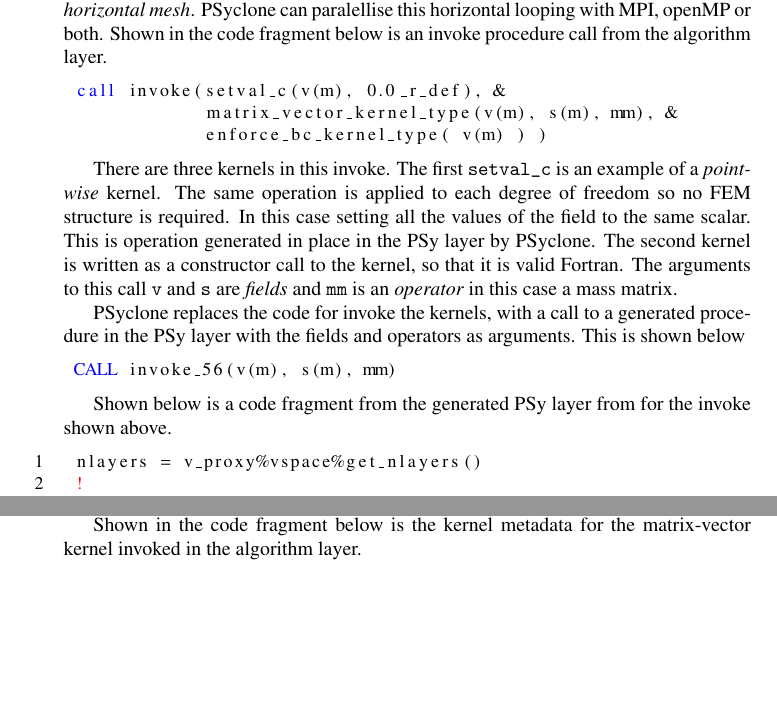
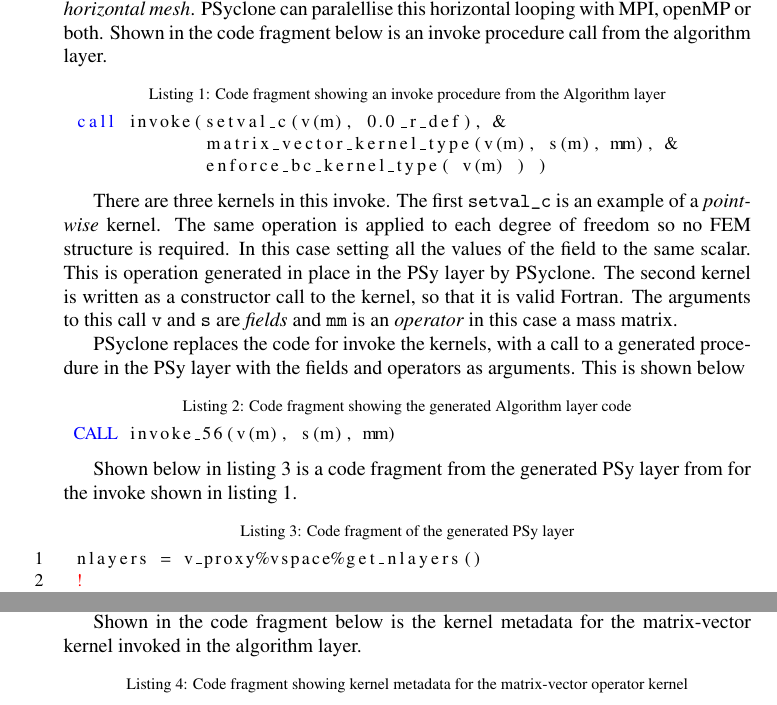
Before and after one commit to christophermaynard/LFRic-EASC, a LaTeX paper (LFRic.tex): two parts of pages 5 and 6 of 22 before the commit and two parts of pages 5 and 7 of 22 after it, joined at a grey line, cut so that both start at the same text, the shorter picture padded with empty space. Compiled offline with pdfLaTeX.

Commit message:
Listings now with captions, numbering and labels. Oh Yeah.

```diff
--- a/LFRic.tex
+++ b/LFRic.tex
@@ -251,7 +251,8 @@ mesh}. PSyclone can paralellise this horizontal looping with MPI,
 openMP or both. Shown in the code fragment below is an invoke
 procedure call from the algorithm layer.
 
-\begin{lstlisting}[language=Fortran]
+\begin{lstlisting}[language=Fortran,caption={Code fragment showing an
+invoke procedure from the Algorithm layer},label={lst:invoke}]
  call invoke(setval_c(v(m), 0.0_r_def), &
              matrix_vector_kernel_type(v(m), s(m), mm), &
              enforce_bc_kernel_type( v(m) ) )
@@ -270,13 +271,15 @@ matrix.
 PSyclone replaces the code for invoke the kernels, with a call to a
 generated procedure in the PSy layer with the fields and operators as
 arguments. This is shown below
-\begin{lstlisting}[language=Fortran]
+\begin{lstlisting}[language=Fortran,caption={Code fragment showing the
+generated Algorithm layer code},label={lst:invoke_56}]
  CALL invoke_56(v(m), s(m), mm)
 \end{lstlisting}
 
-Shown below is a code fragment from the generated PSy layer from for
-the invoke shown above.
-\begin{lstlisting}[language=Fortran, numbers=left]
+Shown below in listing~\ref{lst:PSy1} is a code fragment from the generated PSy layer from for
+the invoke shown in listing~\ref{lst:invoke}.
+\begin{lstlisting}[language=Fortran, numbers=left,caption={Code
+fragment of the generated PSy layer},label={lst:PSy1}]
  nlayers = v_proxy%vspace%get_nlayers()
  !
  ! Create a mesh object
@@ -343,7 +346,8 @@ the indirection maps.
 
 Shown in the code fragment below is the kernel metadata for the
 matrix-vector kernel invoked in the algorithm layer.
-\begin{lstlisting}[language=Fortran, numbers=left]
+\begin{lstlisting}[language=Fortran, numbers=left,caption={Code
+fragment showing kernel metadata for the matrix-vector operator kernel},label={lst:metadata}]
 type, public, extends(kernel_type) ::  &
                     matrix_vector_kernel_type
   private
```
Also changed, not shown: LFRic.tex (9 more changed lines).
